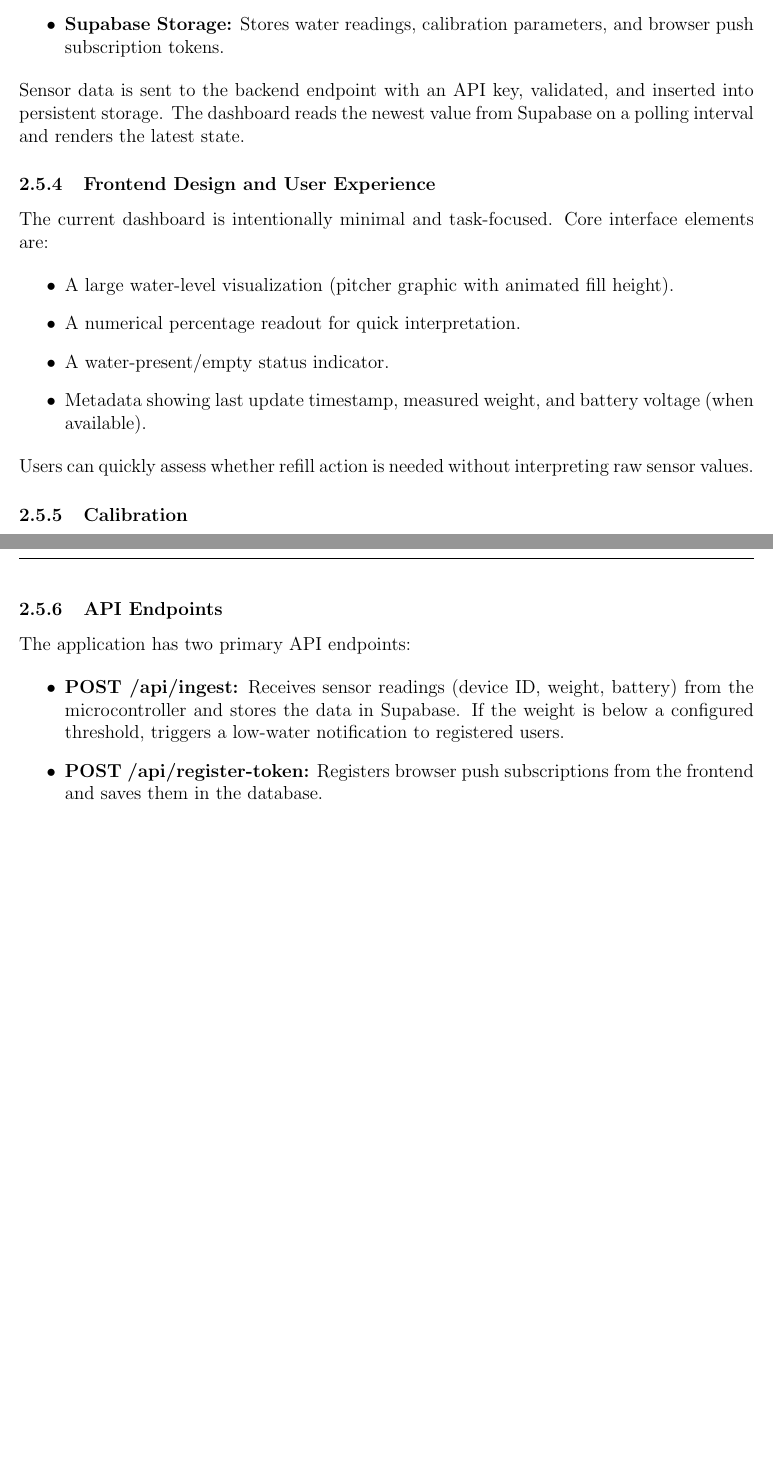
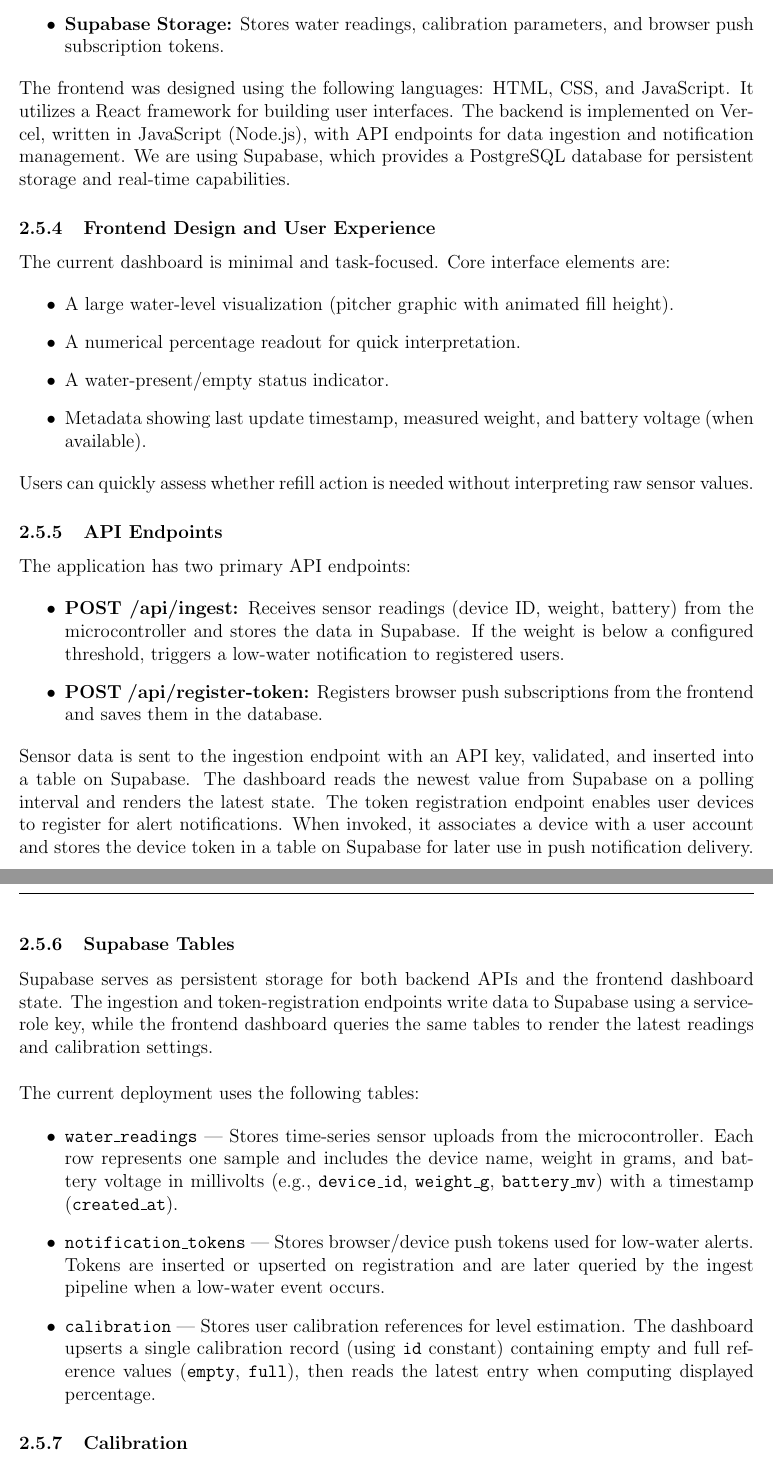
Before and after one commit to ShriyanGote/cse123a-project, a LaTeX document (Documentation/Design.tex, which reads Documentation/sections/design/web_code.tex): two parts of pages 8 and 9 of 16, joined at a grey line, cut so that both start at the same text, the shorter picture padded with empty space. Compiled offline with pdfLaTeX.

Commit message:
Updated architecture of webapp on design doc

```diff
--- a/Documentation/sections/design/web_code.tex
+++ b/Documentation/sections/design/web_code.tex
@@ -45,12 +44,12 @@
 	\item \textbf{Supabase Storage:} Stores water readings, calibration parameters, and browser push subscription tokens.
 \end{itemize}
 
-\noindent Sensor data is sent to the backend endpoint with an API key, validated, and inserted into persistent storage.
-The dashboard reads the newest value from Supabase on a polling interval and renders the latest state.
+\noindent The frontend was designed using the following languages: HTML, CSS, and JavaScript. It utilizes a React framework for building user interfaces. The backend is
+implemented on Vercel, written in JavaScript (Node.js), with API endpoints for data ingestion and notification management. We are using Supabase, which provides a
+PostgreSQL database for persistent storage and real-time capabilities.
 
 \subsubsection{Frontend Design and User Experience}
-
-\noindent The current dashboard is intentionally minimal and task-focused. Core interface elements are:
+The current dashboard is minimal and task-focused. Core interface elements are:
 
 \begin{itemize}
 	\item A large water-level visualization (pitcher graphic with animated fill height).
@@ -61,4 +60,35 @@
 
 \noindent Users can quickly assess whether refill action is needed without interpreting raw sensor values.
 
+\subsubsection{API Endpoints}
+The application has two primary API endpoints:
+
+\begin{itemize}
+    \item \textbf{POST /api/ingest:} Receives sensor readings (device ID, weight, battery) from the microcontroller and stores the data in Supabase.
+    If the weight is below a configured threshold, triggers a low-water notification to registered users.
+
+    \item \textbf{POST /api/register-token:} Registers browser push subscriptions from the frontend and saves them in the database.
+\end{itemize}
+
+\noindent Sensor data is sent to the ingestion endpoint with an API key, validated, and inserted into a table on Supabase. The dashboard reads the newest
+value from Supabase on a polling interval and renders the latest state. The token registration endpoint enables user devices to register for alert notifications.
+When invoked, it associates a device with a user account and stores the device token in a table on Supabase for later use in push notification delivery.
+
+\subsubsection{Supabase Tables}
+Supabase serves as persistent storage for both backend APIs and the frontend dashboard state. The ingestion and token-registration endpoints write data to
+Supabase using a service-role key, while the frontend dashboard queries the same tables to render the latest readings and calibration settings.\\
+
+\noindent The current deployment uses the following tables:
+
+\begin{itemize}
+	\item \textbf{\texttt{water\_readings}} --- Stores time-series sensor uploads from the microcontroller. Each row represents one sample and includes the
+	device name, weight in grams, and battery voltage in millivolts (e.g., \texttt{device\_id}, \texttt{weight\_g}, \texttt{battery\_mv}) with a timestamp (\texttt{created\_at}).
+
+	\item \textbf{\texttt{notification\_tokens}} --- Stores browser/device push tokens used for low-water alerts. Tokens are inserted or upserted on
+	registration and are later queried by the ingest pipeline when a low-water event occurs.
+
+	\item \textbf{\texttt{calibration}} --- Stores user calibration references for level estimation. The dashboard upserts a single calibration record
+	(using \texttt{id} constant) containing empty and full reference values (\texttt{empty}, \texttt{full}), then reads the latest entry when computing displayed percentage.
+\end{itemize}
+
 \subsubsection{Calibration}
```
Also changed, not shown: Documentation/Design.tex (+0 -1 lines), Documentation/sections/design/technology.tex (deleted, +0 -3 lines), Documentation/Design.pdf, Documentation/sections/design/web_code.tex (17 more changed lines).
